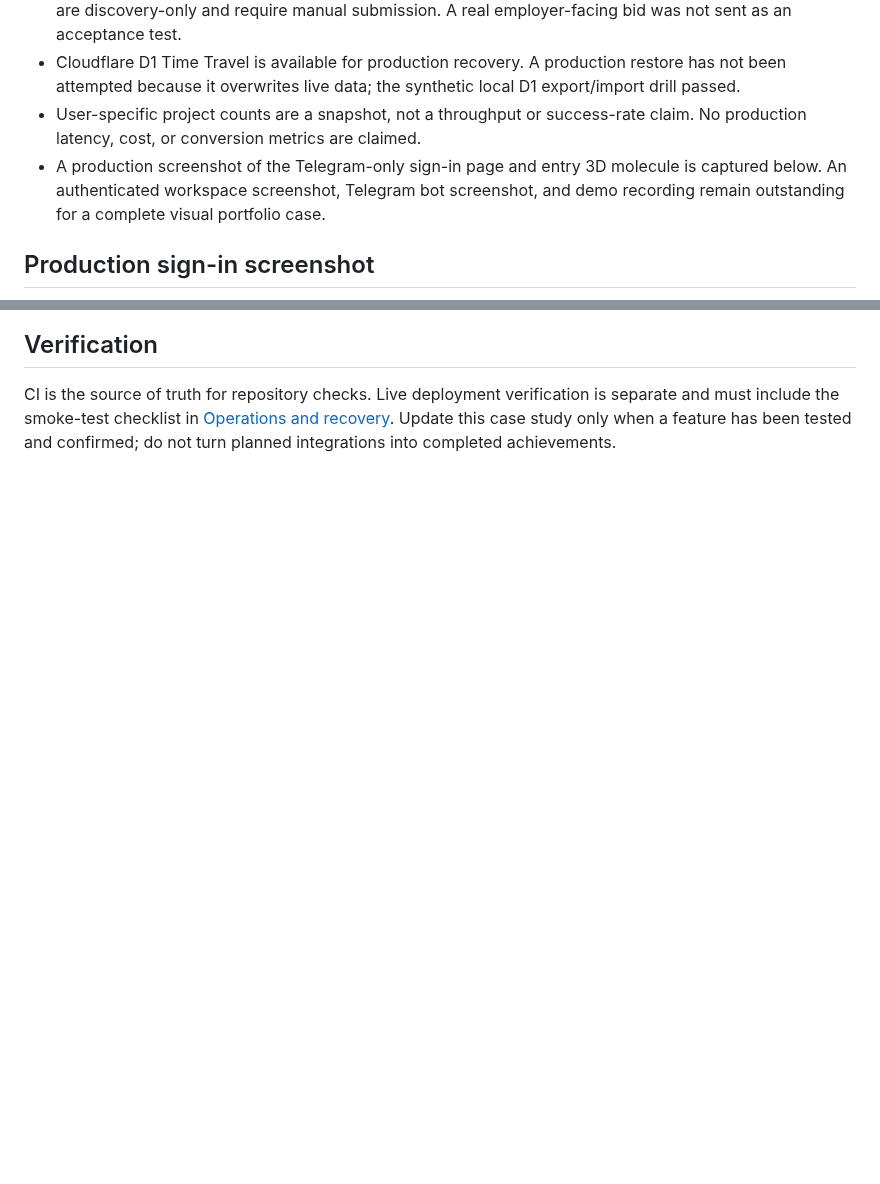
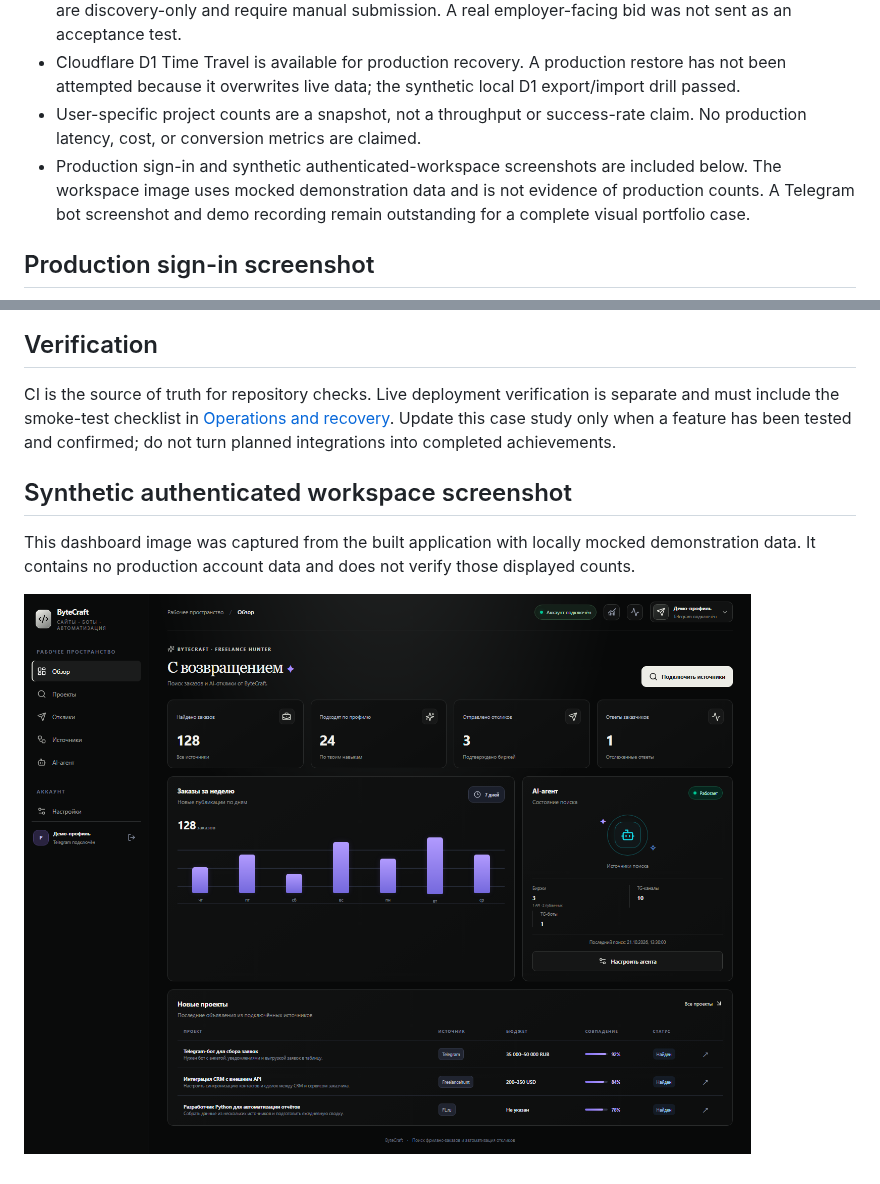
Before and after one commit to badahyousr-collab/Freelance-Hunter-AI, a Markdown page: docs/CASE_STUDY.md, 2 parts joined by grey strips. Rendered like a GitHub page; pictures changed too: docs/screenshots/synthetic-workspace-dashboard-2026-10-21.png (added); blank space fills up the shorter version.

Commit message:
docs: add synthetic workspace portfolio screenshot

```diff
--- a/docs/CASE_STUDY.md
+++ b/docs/CASE_STUDY.md
@@ -46,7 +46,7 @@ Freelance requests are scattered across channels and platforms. Manually reviewi
 - Automated bid submission is available only through Freelancehunt's verified API; FL.ru and Freelance.ru are discovery-only and require manual submission. A real employer-facing bid was not sent as an acceptance test.
 - Cloudflare D1 Time Travel is available for production recovery. A production restore has not been attempted because it overwrites live data; the synthetic local D1 export/import drill passed.
 - User-specific project counts are a snapshot, not a throughput or success-rate claim. No production latency, cost, or conversion metrics are claimed.
-- A production screenshot of the Telegram-only sign-in page and entry 3D molecule is captured below. An authenticated workspace screenshot, Telegram bot screenshot, and demo recording remain outstanding for a complete visual portfolio case.
+- Production sign-in and synthetic authenticated-workspace screenshots are included below. The workspace image uses mocked demonstration data and is not evidence of production counts. A Telegram bot screenshot and demo recording remain outstanding for a complete visual portfolio case.
 
 ## Production sign-in screenshot
 
@@ -55,3 +55,9 @@ Freelance requests are scattered across channels and platforms. Manually reviewi
 ## Verification
 
 CI is the source of truth for repository checks. Live deployment verification is separate and must include the smoke-test checklist in [Operations and recovery](OPERATIONS.md). Update this case study only when a feature has been tested and confirmed; do not turn planned integrations into completed achievements.
+
+## Synthetic authenticated workspace screenshot
+
+This dashboard image was captured from the built application with locally mocked demonstration data. It contains no production account data and does not verify those displayed counts.
+
+![ByteCraft workspace dashboard with synthetic demonstration data](screenshots/synthetic-workspace-dashboard-2026-10-21.png)
```
